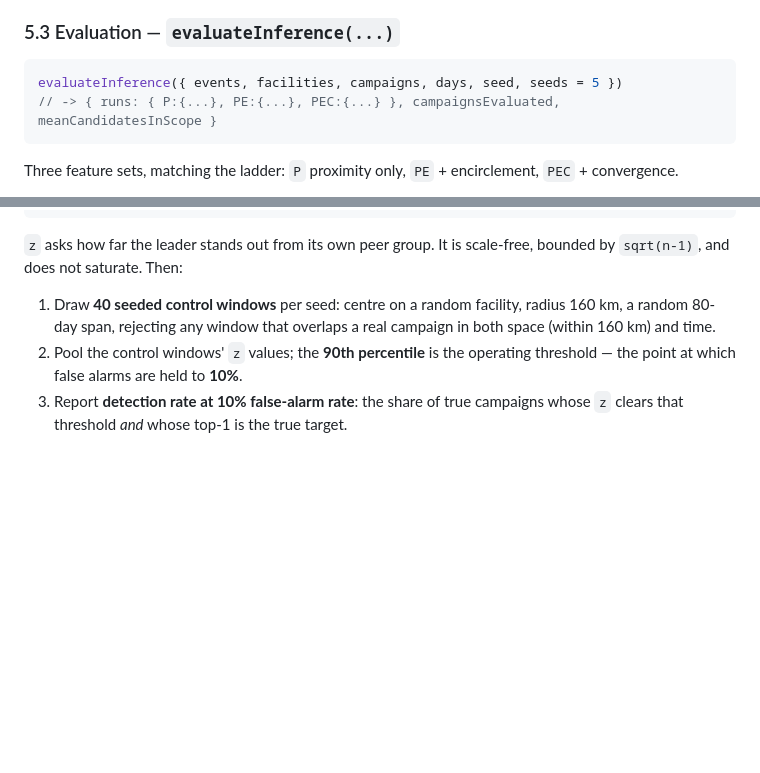
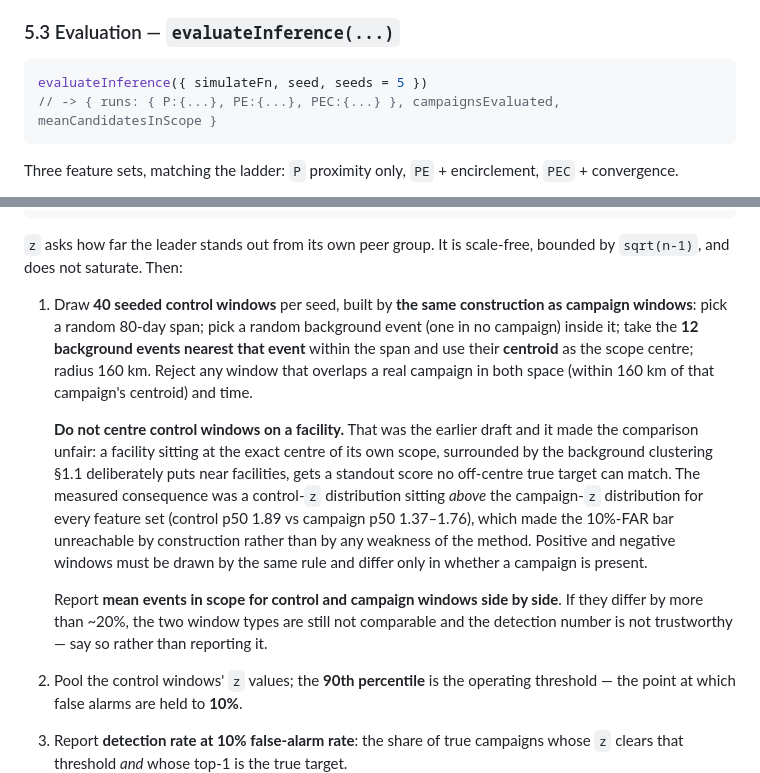
Before and after one commit to noviz-domino/data-value-sandbox, a Markdown page: docs/phase2/SPEC_M3.md, 2 parts joined by grey strips. Rendered like a GitHub page; blank space fills up the shorter version.

Commit message:
fix(M3): 잡음 창을 캠페인 창과 같은 방식으로 생성
시설을 정중앙에 놓고 잡음 창을 그리면 그 시설이 자기 범위의 중심이라
주변 배경 군집을 독차지해 돌출도가 부당하게 높아진다. 반면 캠페인 창은
사건 무게중심 기준이라 진짜 목표는 중앙에서 벗어나 동등하게 경쟁한다.
그 결과 잡음 z 분포가 캠페인 z 분포보다 위에 놓여(중앙값 1.89 대
1.37~1.76) 탐지 문턱이 방법의 성능과 무관하게 도달 불가능했다.

잡음 창도 배경 사건 12건의 무게중심을 중심으로 삼아 양쪽 구성을 맞춘다.
양쪽 창의 평균 사건 수를 나란히 출력해 비교 가능성을 검증한다.

````diff
--- a/docs/phase2/SPEC_M3.md
+++ b/docs/phase2/SPEC_M3.md
@@ -190,7 +190,7 @@ display and unfit as a detection statistic — see §5.3.
 ### 5.3 Evaluation — `evaluateInference(...)`
 
 ```js
-evaluateInference({ events, facilities, campaigns, days, seed, seeds = 5 })
+evaluateInference({ simulateFn, seed, seeds = 5 })
 // -> { runs: { P:{...}, PE:{...}, PEC:{...} }, campaignsEvaluated, meanCandidatesInScope }
 ```
 
@@ -220,8 +220,23 @@ z = (topScore - mean(scores)) / stdev(scores)      // 0 if stdev is 0 or fewer t
 `z` asks how far the leader stands out from its own peer group. It is scale-free, bounded by
 `sqrt(n-1)`, and does not saturate. Then:
 
-1. Draw **40 seeded control windows** per seed: centre on a random facility, radius 160 km, a random
-   80-day span, rejecting any window that overlaps a real campaign in both space (within 160 km) and time.
+1. Draw **40 seeded control windows** per seed, built by **the same construction as campaign windows**:
+   pick a random 80-day span; pick a random background event (one in no campaign) inside it; take the
+   **12 background events nearest that event** within the span and use their **centroid** as the scope
+   centre; radius 160 km. Reject any window that overlaps a real campaign in both space (within 160 km of
+   that campaign's centroid) and time.
+
+   **Do not centre control windows on a facility.** That was the earlier draft and it made the comparison
+   unfair: a facility sitting at the exact centre of its own scope, surrounded by the background clustering
+   §1.1 deliberately puts near facilities, gets a standout score no off-centre true target can match. The
+   measured consequence was a control-`z` distribution sitting *above* the campaign-`z` distribution for
+   every feature set (control p50 1.89 vs campaign p50 1.37–1.76), which made the 10%-FAR bar unreachable
+   by construction rather than by any weakness of the method. Positive and negative windows must be drawn
+   by the same rule and differ only in whether a campaign is present.
+
+   Report **mean events in scope for control and campaign windows side by side**. If they differ by more
+   than ~20%, the two window types are still not comparable and the detection number is not trustworthy —
+   say so rather than reporting it.
 2. Pool the control windows' `z` values; the **90th percentile** is the operating threshold — the point
    at which false alarms are held to **10%**.
 3. Report **detection rate at 10% false-alarm rate**: the share of true campaigns whose `z` clears that
````
